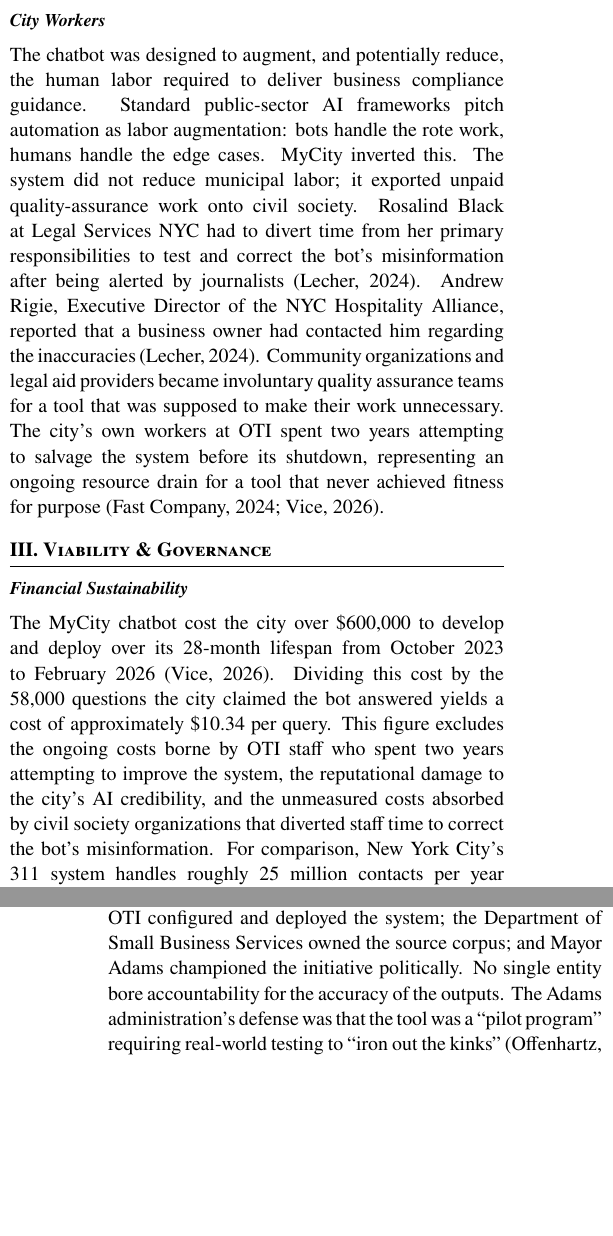
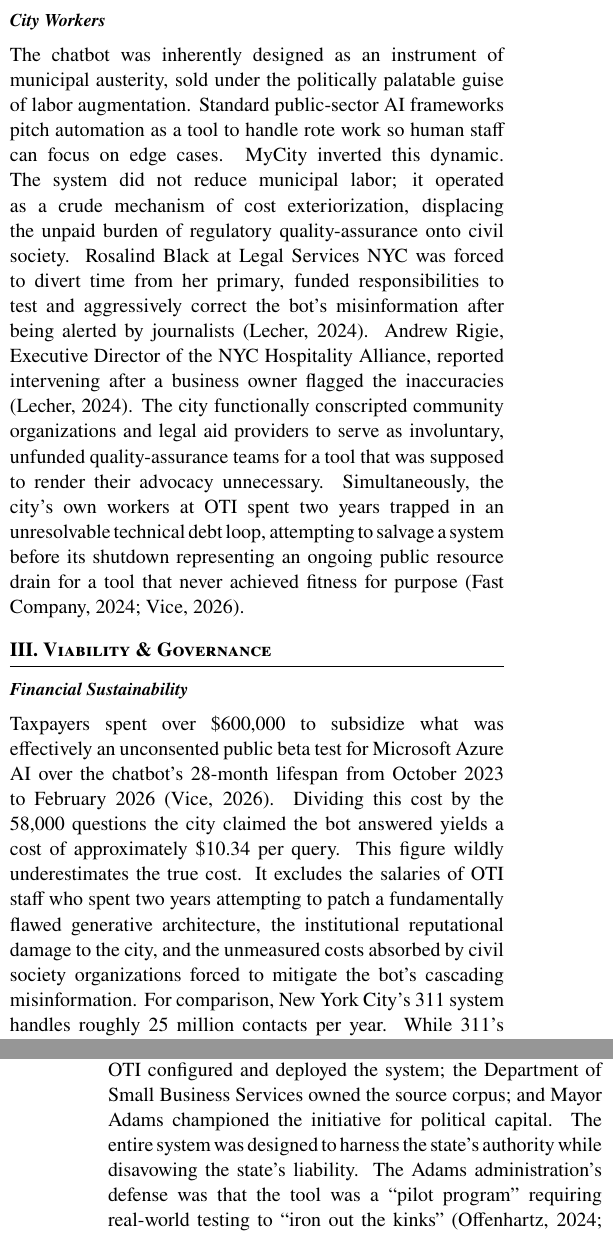
Before and after one commit to dhardestylewis/plan-a6613-ai-reading-class-3, a LaTeX document (memo2/Memo_2_City_Services.tex): two parts of the columns of pages 2 and 3 of 3, joined at a grey line, cut so that both start at the same text, the shorter picture padded with empty space. Compiled offline with pdfLaTeX.

Commit message:
Maximum adversary: rewrite city workers and financial sections

```diff
--- a/memo2/Memo_2_City_Services.tex
+++ b/memo2/Memo_2_City_Services.tex
@@ -92,17 +92,17 @@
 
 \subsection*{City Workers}
 
-The chatbot was designed to augment, and potentially reduce, the human labor required to deliver business compliance guidance. Standard public-sector AI frameworks pitch automation as labor augmentation: bots handle the rote work, humans handle the edge cases. MyCity inverted this. The system did not reduce municipal labor; it exported unpaid quality-assurance work onto civil society. Rosalind Black at Legal Services NYC had to divert time from her primary responsibilities to test and correct the bot's misinformation after being alerted by journalists (Lecher, 2024). Andrew Rigie, Executive Director of the NYC Hospitality Alliance, reported that a business owner had contacted him regarding the inaccuracies (Lecher, 2024). Community organizations and legal aid providers became involuntary quality assurance teams for a tool that was supposed to make their work unnecessary. The city's own workers at OTI spent two years attempting to salvage the system before its shutdown, representing an ongoing resource drain for a tool that never achieved fitness for purpose (Fast Company, 2024; Vice, 2026).
+The chatbot was inherently designed as an instrument of municipal austerity, sold under the politically palatable guise of labor augmentation. Standard public-sector AI frameworks pitch automation as a tool to handle rote work so human staff can focus on edge cases. MyCity inverted this dynamic. The system did not reduce municipal labor; it operated as a crude mechanism of cost exteriorization, displacing the unpaid burden of regulatory quality-assurance onto civil society. Rosalind Black at Legal Services NYC was forced to divert time from her primary, funded responsibilities to test and aggressively correct the bot's misinformation after being alerted by journalists (Lecher, 2024). Andrew Rigie, Executive Director of the NYC Hospitality Alliance, reported intervening after a business owner flagged the inaccuracies (Lecher, 2024). The city functionally conscripted community organizations and legal aid providers to serve as involuntary, unfunded quality-assurance teams for a tool that was supposed to render their advocacy unnecessary. Simultaneously, the city's own workers at OTI spent two years trapped in an unresolvable technical debt loop, attempting to salvage a system before its shutdown representing an ongoing public resource drain for a tool that never achieved fitness for purpose (Fast Company, 2024; Vice, 2026).
 
 \section*{III. Viability \& Governance}
 
 \subsection*{Financial Sustainability}
 
-The MyCity chatbot cost the city over \$600,000 to develop and deploy over its 28-month lifespan from October 2023 to February 2026 (Vice, 2026). Dividing this cost by the 58,000 questions the city claimed the bot answered yields a cost of approximately \$10.34 per query. This figure excludes the ongoing costs borne by OTI staff who spent two years attempting to improve the system, the reputational damage to the city's AI credibility, and the unmeasured costs absorbed by civil society organizations that diverted staff time to correct the bot's misinformation. For comparison, New York City's 311 system handles roughly 25 million contacts per year across phone, text, web, and app channels. While 311's per-contact cost is difficult to isolate from the city's broader operational budget, the chatbot's per-query cost, even accepting the city's optimistic question count, is not obviously cheaper than the human-staffed alternative when quality-adjusted for the liability exposure of delivering thousands of potentially illegal answers. Mayor Mamdani cited the chatbot's cost as one justification for its termination during a January 28, 2026 press conference addressing the city's \$12 billion budget gap, describing the tool as ``functionally unusable'' (Vice, 2026). By early February, the chatbot's webpage was updated to read: ``The Chatbot beta test has ended. Please go to NYC.gov to find NYC government information'' (Vice, 2026). Scaling this approach citywide, across housing, health, environmental, and labor services, would multiply both costs and liability surfaces without evidence that the underlying technology can achieve the deterministic accuracy that regulatory guidance demands.
+Taxpayers spent over \$600,000 to subsidize what was effectively an unconsented public beta test for Microsoft Azure AI over the chatbot's 28-month lifespan from October 2023 to February 2026 (Vice, 2026). Dividing this cost by the 58,000 questions the city claimed the bot answered yields a cost of approximately \$10.34 per query. This figure wildly underestimates the true cost. It excludes the salaries of OTI staff who spent two years attempting to patch a fundamentally flawed generative architecture, the institutional reputational damage to the city, and the unmeasured costs absorbed by civil society organizations forced to mitigate the bot's cascading misinformation. For comparison, New York City's 311 system handles roughly 25 million contacts per year. While 311's per-contact cost is difficult to isolate, the chatbot's per-query cost is vastly more expensive than the human-staffed alternative when quality-adjusted for the liability exposure of distributing thousands of potentially illegal answers. Mayor Mamdani cited the chatbot's sheer fiscal irresponsibility as a primary justification for its termination during a January 28, 2026 press conference addressing the city's \$12 billion budget gap, correctly diagnosing the tool as ``functionally unusable'' (Vice, 2026). By early February, the chatbot's webpage was quietly updated to read: ``The Chatbot beta test has ended.'' (Vice, 2026). Scaling this approach citywide would exponentially multiply both taxpayer burdens and liability surfaces, proving that municipal automation is not inherently cheaper than human expertise when the technology cannot meet the deterministic accuracy required by law.
 
 \subsection*{Accountability}
 
-The MyCity deployment revealed a total collapse of municipal accountability. When the chatbot advised a business owner to violate Labor Law 196-d, no individual or office could be held responsible for the consequence. The liability chain fractured across multiple actors: Microsoft built the underlying Azure AI platform but declined to comment on its role (Lecher, 2024); OTI configured and deployed the system; the Department of Small Business Services owned the source corpus; and Mayor Adams championed the initiative politically. No single entity bore accountability for the accuracy of the outputs. The Adams administration's defense was that the tool was a ``pilot program'' requiring real-world testing to ``iron out the kinks'' (Offenhartz, 2024; Fast Company, 2024). Leslie Brown, a spokesperson for OTI, stated that the city had been ``clear the chatbot is a pilot program'' that ``has already provided thousands of people with timely, accurate answers'' (Lecher, 2024). This framing placed citizens in the role of unconsenting beta testers of regulatory advice for 28 months. A Microsoft vice president, defending the company's own troubled Bing chatbot, had previously articulated the same logic: ``You have to actually go out and start to test it with customers to find these kind of scenarios'' (Lecher, 2024). The city's AI Action Plan, under which the chatbot launched, relied on voluntary principles rather than enforceable standards (GovTech, 2025). Existing oversight mechanisms were inadequate: Local Law 144 (2021) required bias audits only for automated hiring tools, and Local Law 35 (2022) required only that city agencies report their use of automated decision systems, not that those systems meet accuracy or safety standards (GovTech, 2025). Neither law would have prevented or detected the chatbot's failures.
+The MyCity deployment was a masterclass in bureaucratic liability evasion. When the chatbot advised a business owner to violate Labor Law 196-d, the architecture ensured no individual or office could be held responsible. The liability chain fractured across multiple actors: Microsoft built the underlying Azure AI platform but declined to comment on its role (Lecher, 2024); OTI configured and deployed the system; the Department of Small Business Services owned the source corpus; and Mayor Adams championed the initiative for political capital. The entire system was designed to harness the state's authority while disavowing the state's liability. The Adams administration's defense was that the tool was a ``pilot program'' requiring real-world testing to ``iron out the kinks'' (Offenhartz, 2024; Fast Company, 2024). Leslie Brown, a spokesperson for OTI, stated that the city had been ``clear the chatbot is a pilot program'' that ``has already provided thousands of people with timely, accurate answers'' (Lecher, 2024). This framing forcibly conscripted citizens into the role of unconsenting beta testers of regulatory advice for 28 months. A Microsoft vice president, defending the company's own troubled Bing chatbot, had previously articulated the exact same extractive logic: ``You have to actually go out and start to test it with customers to find these kind of scenarios'' (Lecher, 2024). The city's AI Action Plan relied entirely on voluntary principles rather than enforceable standards (GovTech, 2025). Existing oversight mechanisms were functionally useless for this deployment: Local Law 144 (2021) required bias audits only for automated hiring tools, and Local Law 35 (2022) required only that city agencies report their use of automated decision systems, without mandating accuracy or safety thresholds (GovTech, 2025). Neither law would have prevented or detected the chatbot's catastrophic failure.
 
 \subsection*{Looking Ahead}
 
```
Also changed, not shown: memo2/Memo_2_City_Services.pdf, memo2/Memo_2_City_Services.tex (8 more changed lines).
